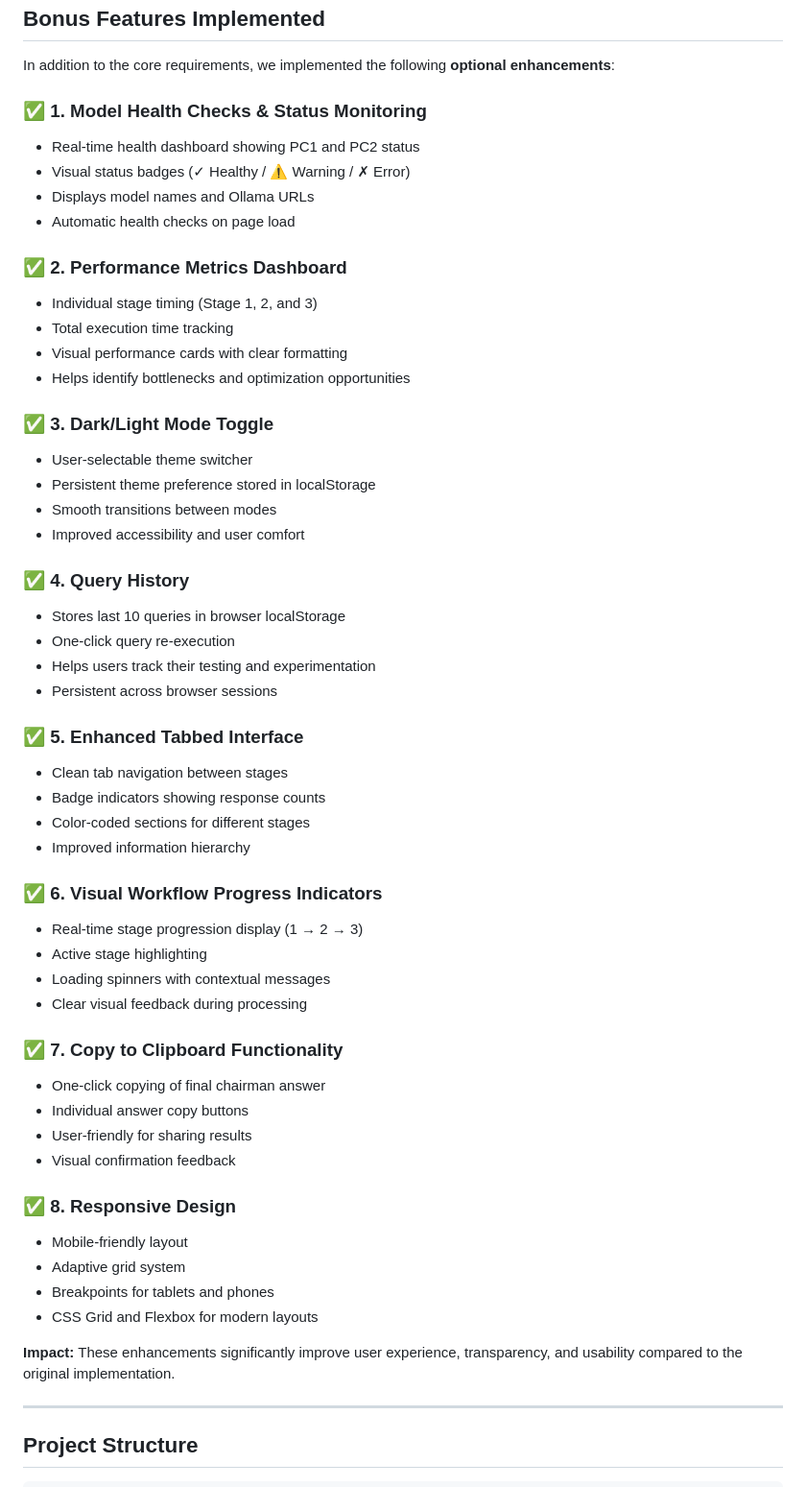
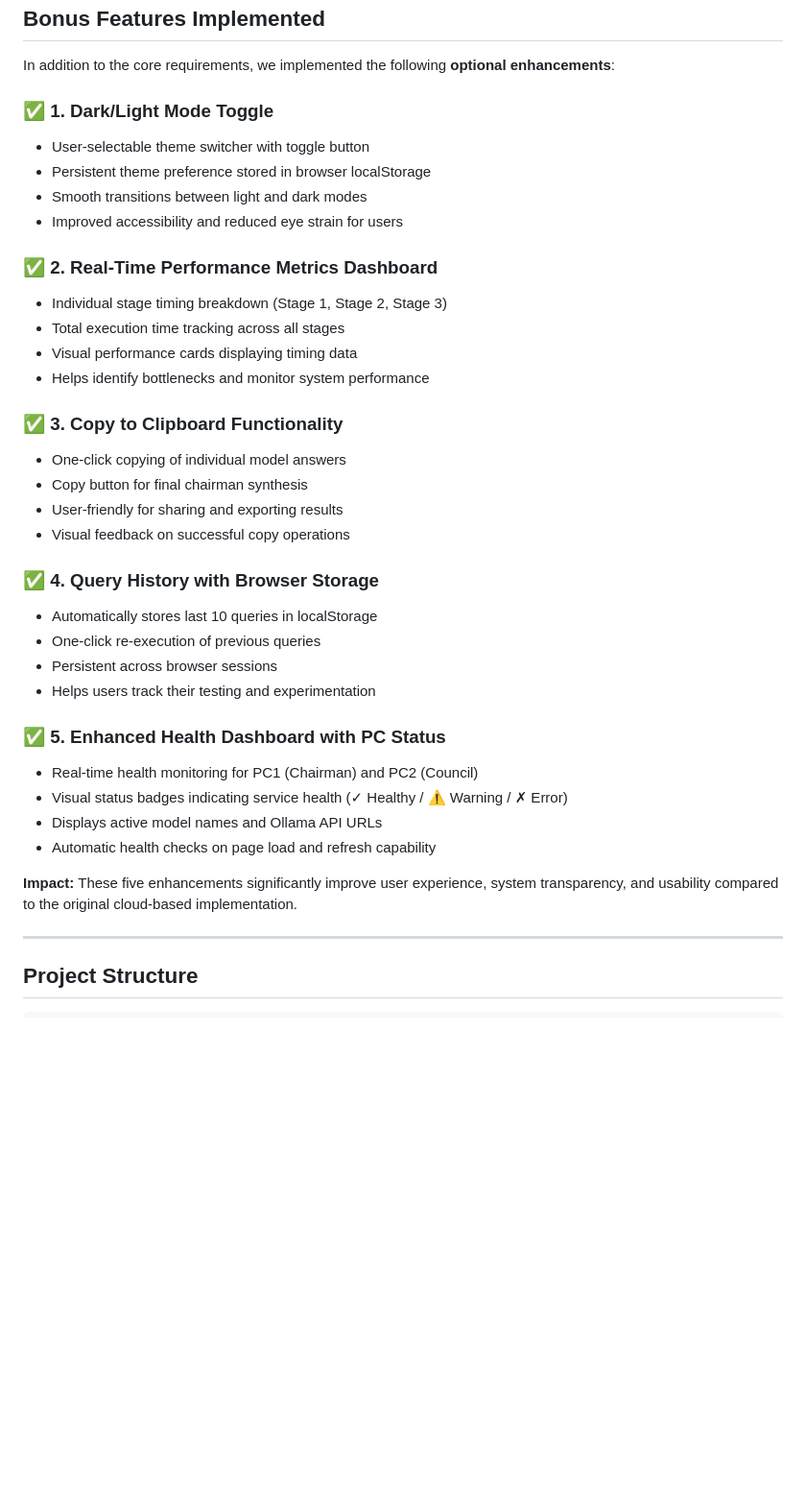
Before and after one commit to NotHilal/GenIA, a Markdown page: README.md, the part around the change. Shown at 96% size. GitHub-like rendering; blank space fills up the shorter version.

```diff
--- a/README.md
+++ b/README.md
@@ -238,55 +238,37 @@ http://localhost:5000
 
 In addition to the core requirements, we implemented the following **optional enhancements**:
 
-### ✅ 1. **Model Health Checks & Status Monitoring**
-- Real-time health dashboard showing PC1 and PC2 status
-- Visual status badges (✓ Healthy / ⚠️ Warning / ✗ Error)
-- Displays model names and Ollama URLs
-- Automatic health checks on page load
+### ✅ 1. **Dark/Light Mode Toggle**
+- User-selectable theme switcher with toggle button
+- Persistent theme preference stored in browser localStorage
+- Smooth transitions between light and dark modes
+- Improved accessibility and reduced eye strain for users
 
-### ✅ 2. **Performance Metrics Dashboard**
-- Individual stage timing (Stage 1, 2, and 3)
-- Total execution time tracking
-- Visual performance cards with clear formatting
-- Helps identify bottlenecks and optimization opportunities
+### ✅ 2. **Real-Time Performance Metrics Dashboard**
+- Individual stage timing breakdown (Stage 1, Stage 2, Stage 3)
+- Total execution time tracking across all stages
+- Visual performance cards displaying timing data
+- Helps identify bottlenecks and monitor system performance
 
-### ✅ 3. **Dark/Light Mode Toggle**
-- User-selectable theme switcher
-- Persistent theme preference stored in localStorage
-- Smooth transitions between modes
-- Improved accessibility and user comfort
+### ✅ 3. **Copy to Clipboard Functionality**
+- One-click copying of individual model answers
+- Copy button for final chairman synthesis
+- User-friendly for sharing and exporting results
+- Visual feedback on successful copy operations
 
-### ✅ 4. **Query History**
-- Stores last 10 queries in browser localStorage
-- One-click query re-execution
+### ✅ 4. **Query History with Browser Storage**
+- Automatically stores last 10 queries in localStorage
+- One-click re-execution of previous queries
+- Persistent across browser sessions
 - Helps users track their testing and experimentation
-- Persistent across browser sessions
 
-### ✅ 5. **Enhanced Tabbed Interface**
-- Clean tab navigation between stages
-- Badge indicators showing response counts
-- Color-coded sections for different stages
-- Improved information hierarchy
+### ✅ 5. **Enhanced Health Dashboard with PC Status**
+- Real-time health monitoring for PC1 (Chairman) and PC2 (Council)
+- Visual status badges indicating service health (✓ Healthy / ⚠️ Warning / ✗ Error)
+- Displays active model names and Ollama API URLs
+- Automatic health checks on page load and refresh capability
 
-### ✅ 6. **Visual Workflow Progress Indicators**
-- Real-time stage progression display (1 → 2 → 3)
-- Active stage highlighting
-- Loading spinners with contextual messages
-- Clear visual feedback during processing
-
-### ✅ 7. **Copy to Clipboard Functionality**
-- One-click copying of final chairman answer
-- Individual answer copy buttons
-- User-friendly for sharing results
-- Visual confirmation feedback
-
-### ✅ 8. **Responsive Design**
-- Mobile-friendly layout
-- Adaptive grid system
-- Breakpoints for tablets and phones
-- CSS Grid and Flexbox for modern layouts
-
-**Impact:** These enhancements significantly improve user experience, transparency, and usability compared to the original implementation.
+**Impact:** These five enhancements significantly improve user experience, system transparency, and usability compared to the original cloud-based implementation.
 
 ---
 
```
